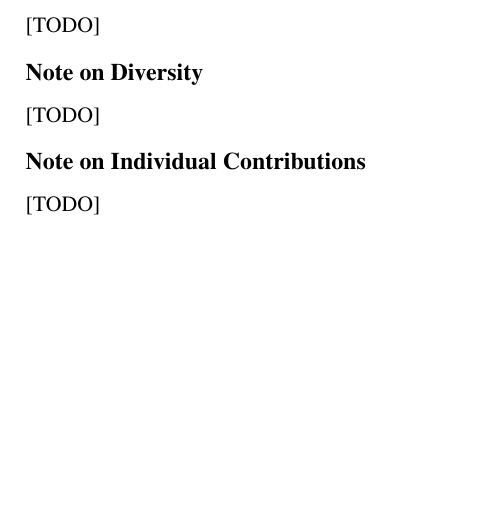
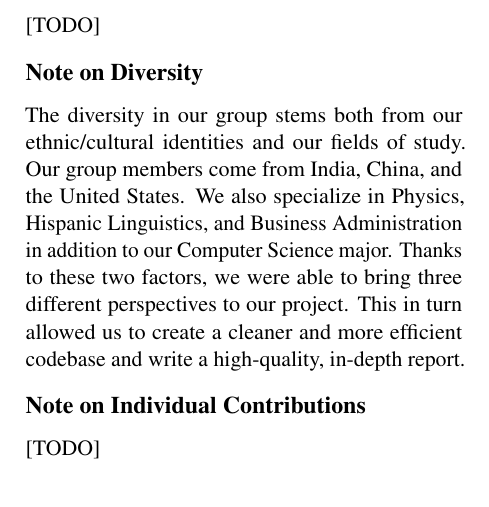
Before and after one commit to nolanwelch/ai-factcheck, a LaTeX paper (report/main.tex): part of page 3 of 3, cut so that both start at the same text, the shorter picture padded with empty space. Compiled offline with pdfLaTeX.

Commit message:
diversity draft

```diff
--- a/report/main.tex
+++ b/report/main.tex
@@ -106,7 +106,7 @@ The fact-check results were then either 1) outputted with the relevant knowledge
 [TODO]
 
 \section*{Note on Diversity}
-[TODO]
+The diversity in our group stems both from our ethnic/cultural identities and our fields of study. Our group members come from India, China, and the United States. We also specialize in Physics, Hispanic Linguistics, and Business Administration in addition to our Computer Science major. Thanks to these two factors, we were able to bring three different perspectives to our project. This in turn allowed us to create a cleaner and more efficient codebase and write a high-quality, in-depth report.
 
 \section*{Note on Individual Contributions}
 [TODO]
```
